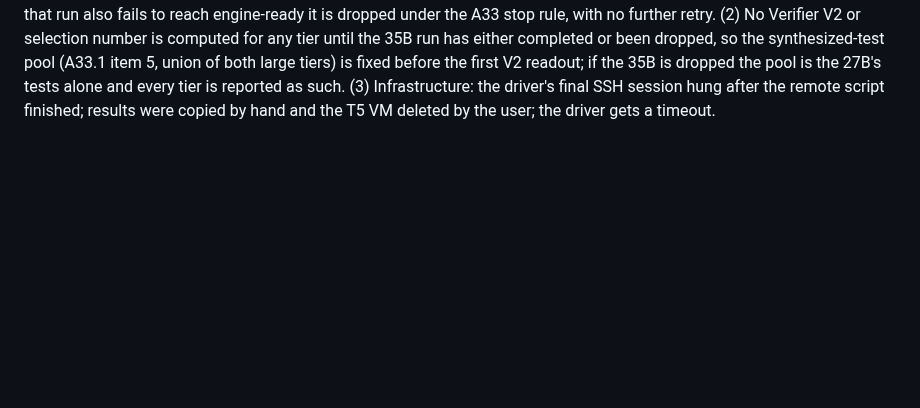
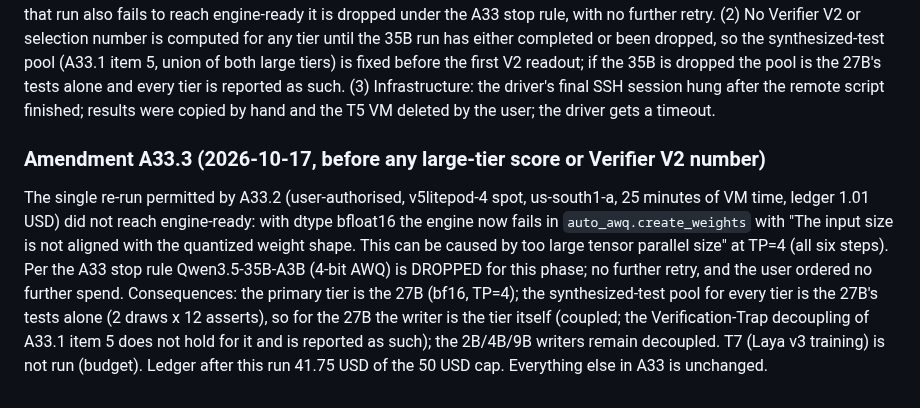
Before and after one commit to xaviercallens/GWAYA-GwenLayaOpenModel, a Markdown page: docs/ANALYSIS_PLAN_E_TPU.md, the part around the change. Rendered like a GitHub page; blank space fills up the shorter version.

Commit message:
A33.3: 35B-A3B-AWQ dropped (AWQ shape not aligned at TP=4 after dtype fix); 27B primary; no further spend
Co-Authored-By: Claude Sonnet 5.5 <noreply@anthropic.com>

```diff
--- a/docs/ANALYSIS_PLAN_E_TPU.md
+++ b/docs/ANALYSIS_PLAN_E_TPU.md
@@ -566,3 +566,13 @@ selection number is computed for any tier until the 35B run has either completed
 pool (A33.1 item 5, union of both large tiers) is fixed before the first V2 readout; if the 35B is dropped the pool is the
 27B's tests alone and every tier is reported as such. (3) Infrastructure: the driver's final SSH session hung after the
 remote script finished; results were copied by hand and the T5 VM deleted by the user; the driver gets a timeout.
+
+### Amendment A33.3 (2026-10-17, before any large-tier score or Verifier V2 number)
+The single re-run permitted by A33.2 (user-authorised, v5litepod-4 spot, us-south1-a, 25 minutes of VM time, ledger 1.01 USD)
+did not reach engine-ready: with dtype bfloat16 the engine now fails in `auto_awq.create_weights` with "The input size is
+not aligned with the quantized weight shape. This can be caused by too large tensor parallel size" at TP=4 (all six steps).
+Per the A33 stop rule Qwen3.5-35B-A3B (4-bit AWQ) is DROPPED for this phase; no further retry, and the user ordered no
+further spend. Consequences: the primary tier is the 27B (bf16, TP=4); the synthesized-test pool for every tier is the
+27B's tests alone (2 draws x 12 asserts), so for the 27B the writer is the tier itself (coupled; the Verification-Trap
+decoupling of A33.1 item 5 does not hold for it and is reported as such); the 2B/4B/9B writers remain decoupled. T7 (Laya v3
+training) is not run (budget). Ledger after this run 41.75 USD of the 50 USD cap. Everything else in A33 is unchanged.
```
